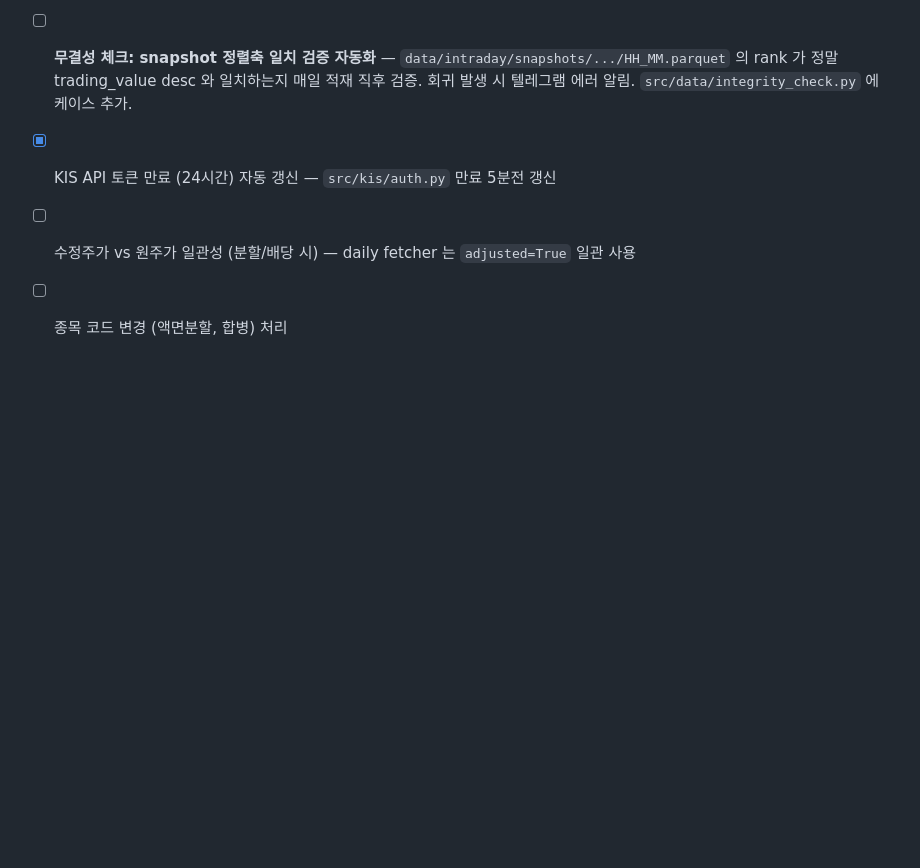
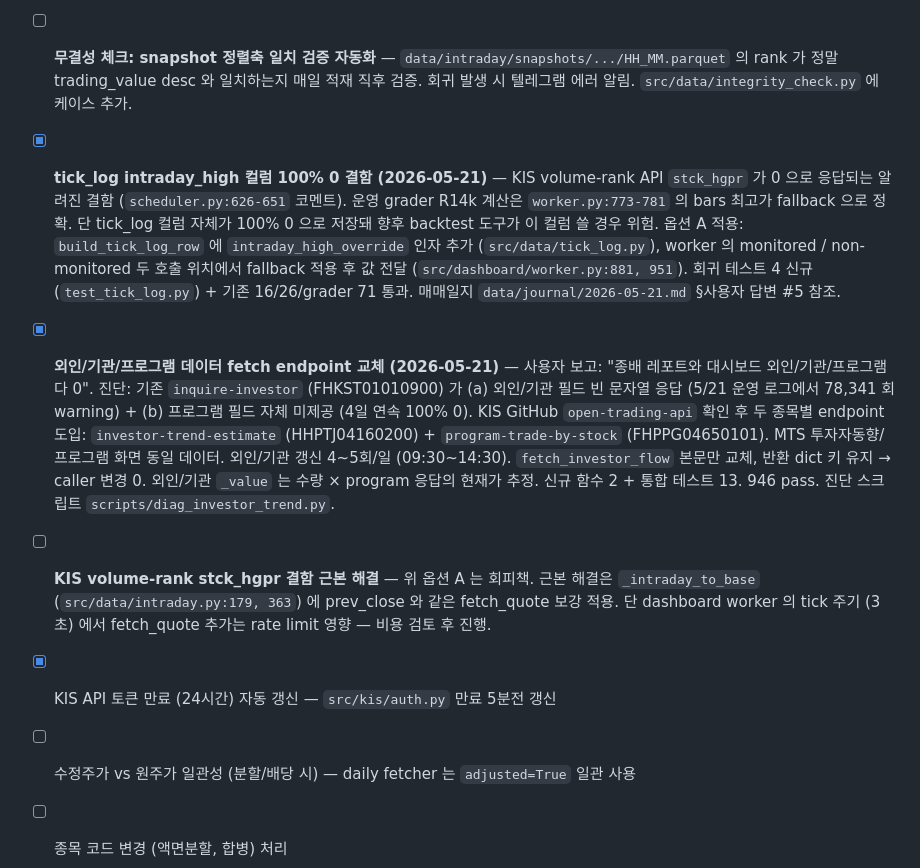
Before and after one commit to jsy9kr2004/Legendary_method, a Markdown page: docs/plan.md, the part around the change. GitHub-like rendering; blank space fills up the shorter version.

Commit message:
[milestone-1] plan.md 기술 부채 — intraday_high + 외인기관 endpoint 항목
위 3커밋 (tick_log intraday_high / 외인기관 endpoint / 종배 레포트
회전율) 의 기술 부채 항목 [x] 정리 + KIS stck_hgpr 근본 해결 [ ]
신규 (옵션 A 회피책 위 보강 작업).

Refs: 본 PR 의 앞 3 커밋

```diff
--- a/docs/plan.md
+++ b/docs/plan.md
@@ -361,6 +361,9 @@
 - [ ] **Eod.Pick v2 universe 의사결정: 30 vs 50** — 현재 코드 50 채택 (운영 ∩ backtest 일치 + 후보 다양성). 단 backtest 상 30 이 평균 +2.96% / P 80% 로 강한 시그널. 다음 영업일부터 누적 운영 데이터 5일~ 후 실제 운영 환경 alpha 비교 후 결정 (운영 5/20~ 누적 5일 backtest 결과 보고 30 으로 축소할지 또는 다른 컷 추가할지).
 - [x] **KIS volume-rank 30 → 50 확장 (round 41 후속 2 후속, 2026-05-19)** — 진단: ctx 페이지네이션 X (`ctx_area_fk*` 없음 + `tr_cont=None`), `FID_COND_MRKT_DIV_CODE` 시장 분리 X (J 외 INVALID), **가격 범위 분할 O** (`FID_INPUT_PRICE_1/_2` 작동 확인). 구현: `_PRICE_BUCKETS = [(0,10k), (10001,100k), (100001,~)]` 3회 호출 → 합집합 (중복 시 trading_value 큰 쪽 채택) → trading_value desc top_n 컷 → rank 글로벌 재부여. `top_n ≤ 30` 은 기존 단일 호출 모드 유지. 회귀 테스트 5건 (가격 버킷 / 단일 호출 / 중복 제거 / 부분 실패 / master 필터). 906 pass. 진단 결과: 1위 삼성전자(8.4조) ~ 50위 대우건설(2,195억) cover. KIS 호출 1→3회, dual key rate limit (~40 req/s) 한도 안.
 - [ ] **무결성 체크: snapshot 정렬축 일치 검증 자동화** — `data/intraday/snapshots/.../HH_MM.parquet` 의 rank 가 정말 trading_value desc 와 일치하는지 매일 적재 직후 검증. 회귀 발생 시 텔레그램 에러 알림. `src/data/integrity_check.py` 에 케이스 추가.
+- [x] **tick_log intraday_high 컬럼 100% 0 결함 (2026-05-21)** — KIS volume-rank API `stck_hgpr` 가 0 으로 응답되는 알려진 결함 (`scheduler.py:626-651` 코멘트). 운영 grader R14k 계산은 `worker.py:773-781` 의 bars 최고가 fallback 으로 정확. 단 tick_log 컬럼 자체가 100% 0 으로 저장돼 향후 backtest 도구가 이 컬럼 쓸 경우 위험. 옵션 A 적용: `build_tick_log_row` 에 `intraday_high_override` 인자 추가 (`src/data/tick_log.py`), worker 의 monitored / non-monitored 두 호출 위치에서 fallback 적용 후 값 전달 (`src/dashboard/worker.py:881, 951`). 회귀 테스트 4 신규 (`test_tick_log.py`) + 기존 16/26/grader 71 통과. 매매일지 `data/journal/2026-05-21.md` §사용자 답변 #5 참조.
+- [x] **외인/기관/프로그램 데이터 fetch endpoint 교체 (2026-05-21)** — 사용자 보고: "종배 레포트와 대시보드 외인/기관/프로그램 다 0". 진단: 기존 `inquire-investor` (FHKST01010900) 가 (a) 외인/기관 필드 빈 문자열 응답 (5/21 운영 로그에서 78,341 회 warning) + (b) 프로그램 필드 자체 미제공 (4일 연속 100% 0). KIS GitHub `open-trading-api` 확인 후 두 종목별 endpoint 도입: `investor-trend-estimate` (HHPTJ04160200) + `program-trade-by-stock` (FHPPG04650101). MTS 투자자동향/프로그램 화면 동일 데이터. 외인/기관 갱신 4~5회/일 (09:30~14:30). `fetch_investor_flow` 본문만 교체, 반환 dict 키 유지 → caller 변경 0. 외인/기관 `_value` 는 수량 × program 응답의 현재가 추정. 신규 함수 2 + 통합 테스트 13. 946 pass. 진단 스크립트 `scripts/diag_investor_trend.py`.
+- [ ] **KIS volume-rank stck_hgpr 결함 근본 해결** — 위 옵션 A 는 회피책. 근본 해결은 `_intraday_to_base` (`src/data/intraday.py:179, 363`) 에 prev_close 와 같은 fetch_quote 보강 적용. 단 dashboard worker 의 tick 주기 (3초) 에서 fetch_quote 추가는 rate limit 영향 — 비용 검토 후 진행.
 - [x] KIS API 토큰 만료 (24시간) 자동 갱신 — `src/kis/auth.py` 만료 5분전 갱신
 - [ ] 수정주가 vs 원주가 일관성 (분할/배당 시) — daily fetcher 는 `adjusted=True` 일관 사용
 - [ ] 종목 코드 변경 (액면분할, 합병) 처리
```
